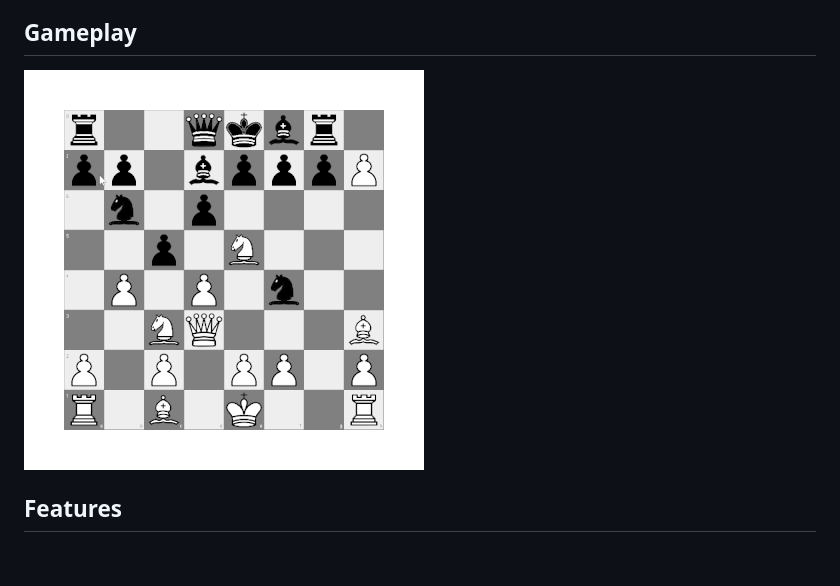
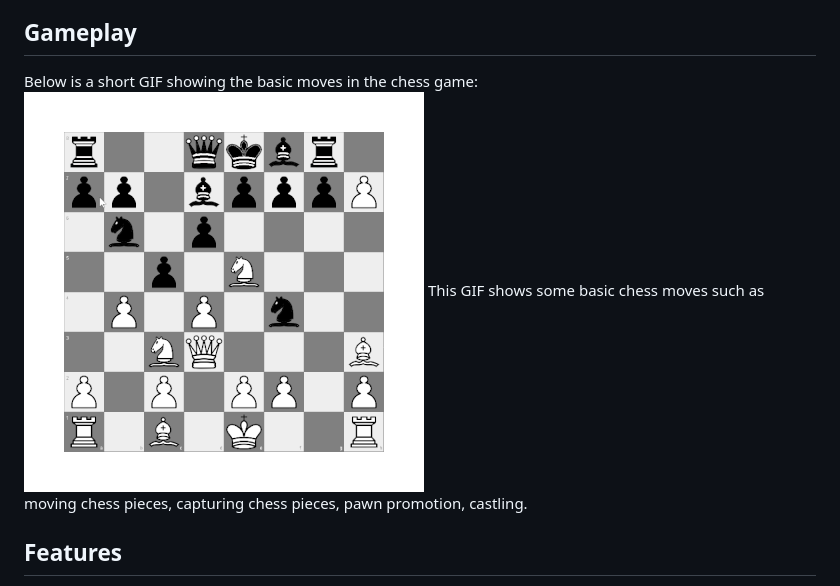
Before and after one commit to palaszwaldemar/Chess-gdx, a Markdown page: README.md, the part around the change. Drawn GitHub-style; blank space fills up the shorter version.

```diff
--- a/README.md
+++ b/README.md
@@ -13,8 +13,9 @@ A chess game built using the libGDX engine.
 - [Contributing](#contributing)
 
 ## Gameplay
-
+Below is a short GIF showing the basic moves in the chess game:
 <img src="gameplay.gif" alt="Gameplay GIF" width="400"/>
+This GIF shows some basic chess moves such as moving chess pieces, capturing chess pieces, pawn promotion, castling.
 
 ## Features
 - Rich grahics and animations powered by libGDX
```
